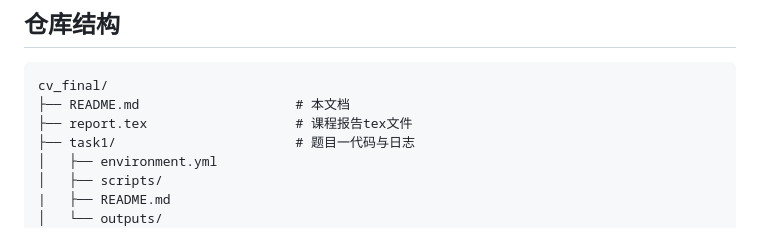
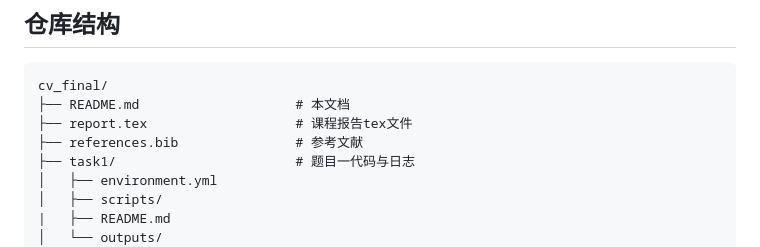
Before and after one commit to daomuyang/CV_Final_Liesen_Gai, a Markdown page: README.md, the part around the change. GitHub-like rendering.

```diff
--- a/README.md
+++ b/README.md
@@ -17,6 +17,7 @@
 cv_final/
 ├── README.md                    # 本文档
 ├── report.tex                   # 课程报告tex文件
+├── references.bib               # 参考文献
 ├── task1/                       # 题目一代码与日志
 │   ├── environment.yml
 │   ├── scripts/
```
